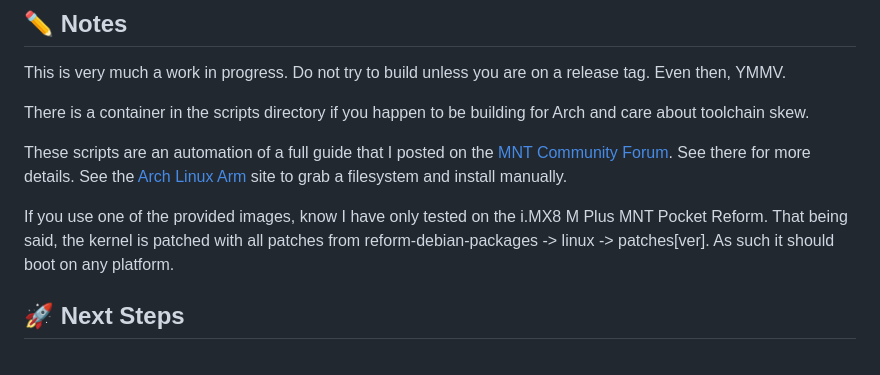
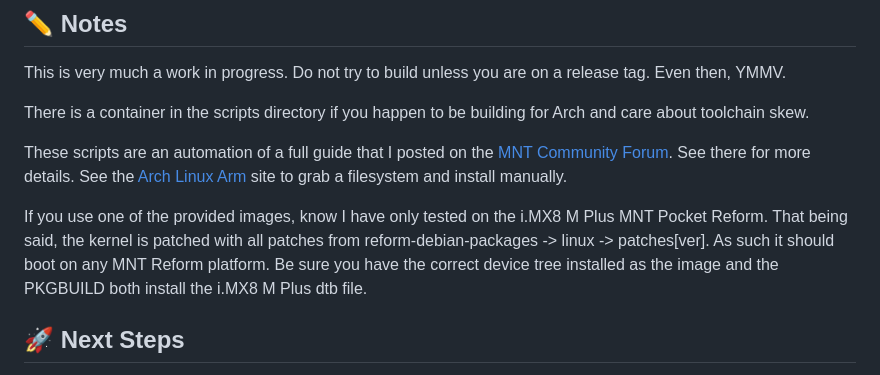
Before and after one commit to cetola/mnt-build, a Markdown page: README.md, the part around the change. Rendered like a GitHub page.

Commit message:
Update README with compatibility and installation notes
Clarified compatibility of provided images with MNT Reform platforms and added note about device tree installation.

```diff
--- a/README.md
+++ b/README.md
@@ -60,7 +60,7 @@ There is a container in the scripts directory if you happen to be building for A
 
 These scripts are an automation of a full guide that I posted on the [MNT Community Forum](https://community.mnt.re/t/guide-how-to-arch-linux-on-the-pocket-reform/3918). See there for more details. See the [Arch Linux Arm](https://archlinuxarm.org/) site to grab a filesystem and install manually.
 
-If you use one of the provided images, know I have only tested on the i.MX8 M Plus MNT Pocket Reform. That being said, the kernel is patched with all patches from reform-debian-packages -> linux -> patches[ver]. As such it should boot on any platform.
+If you use one of the provided images, know I have only tested on the i.MX8 M Plus MNT Pocket Reform. That being said, the kernel is patched with all patches from reform-debian-packages -> linux -> patches[ver]. As such it should boot on any MNT Reform platform. Be sure you have the correct device tree installed as the image and the PKGBUILD both install the i.MX8 M Plus dtb file.
 
 ## :rocket: Next Steps
 
```
